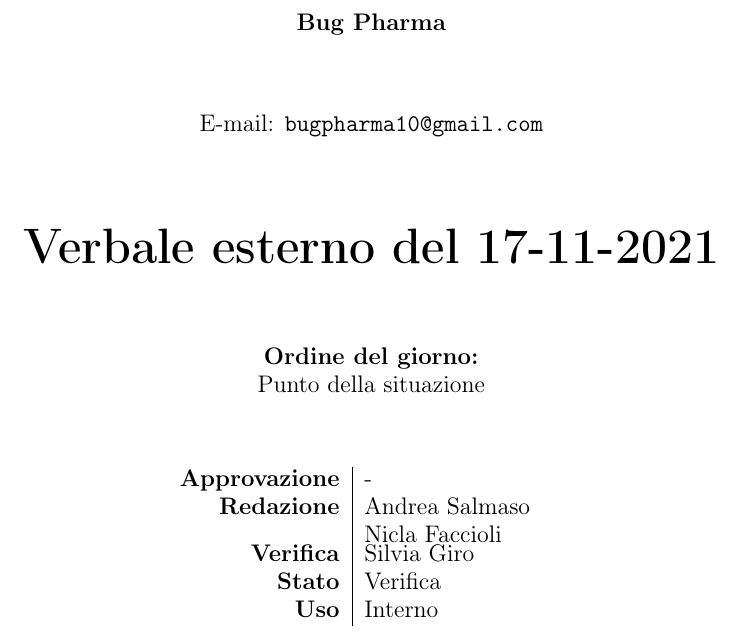
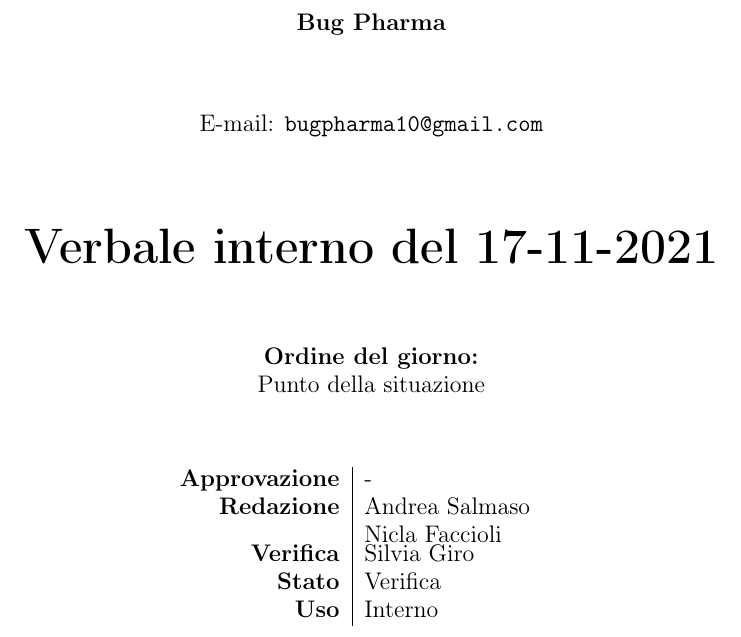
Before and after one commit to BugPharma/BugPharma-Documentazione, a LaTeX document (documentazione/verbali/interni/VI_211117/VI_211117.tex): part of page 1 of 3, cut so that both start at the same text. Compiled offline with pdfLaTeX.

Commit message:
Update verbale interno 17-11-2021

```diff
--- a/documentazione/verbali/interni/VI_211117/VI_211117.tex
+++ b/documentazione/verbali/interni/VI_211117/VI_211117.tex
@@ -44,7 +44,7 @@
 			E-mail:
 			\texttt{bugpharma10@gmail.com}
 			\vfill
-			\Huge \textbf{Verbale esterno del 17-11-2021}\\
+			\Huge \textbf{Verbale interno del 17-11-2021}\\
 
 			\large
 			%per verbali esterni
```
Also changed, not shown: documentazione/verbali/interni/VI_211117/VI_211117.pdf, documentazione/verbali/interni/VI_211117/VI_211117.tex (2 more changed lines).
